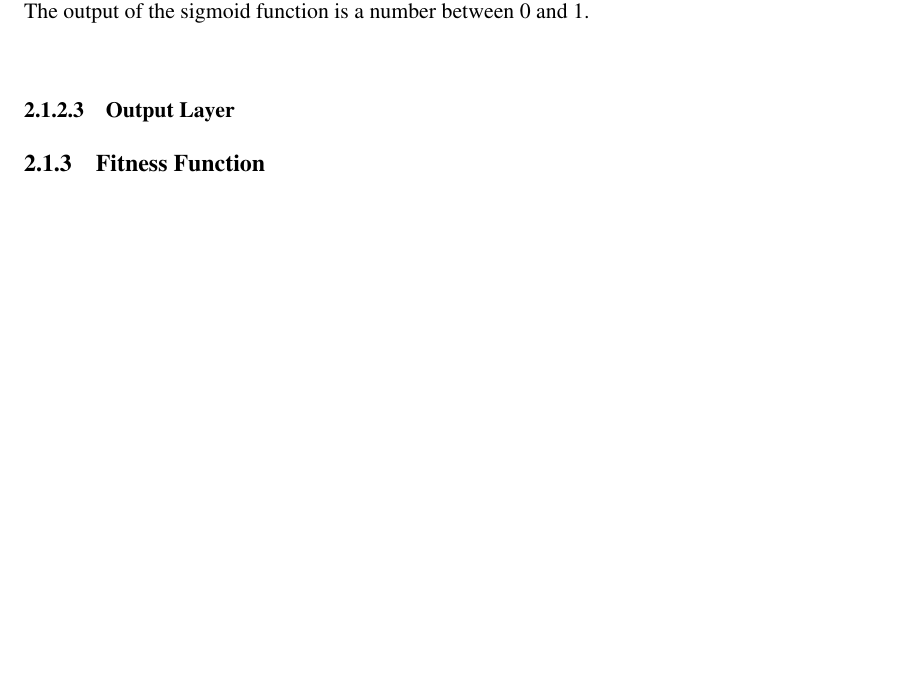
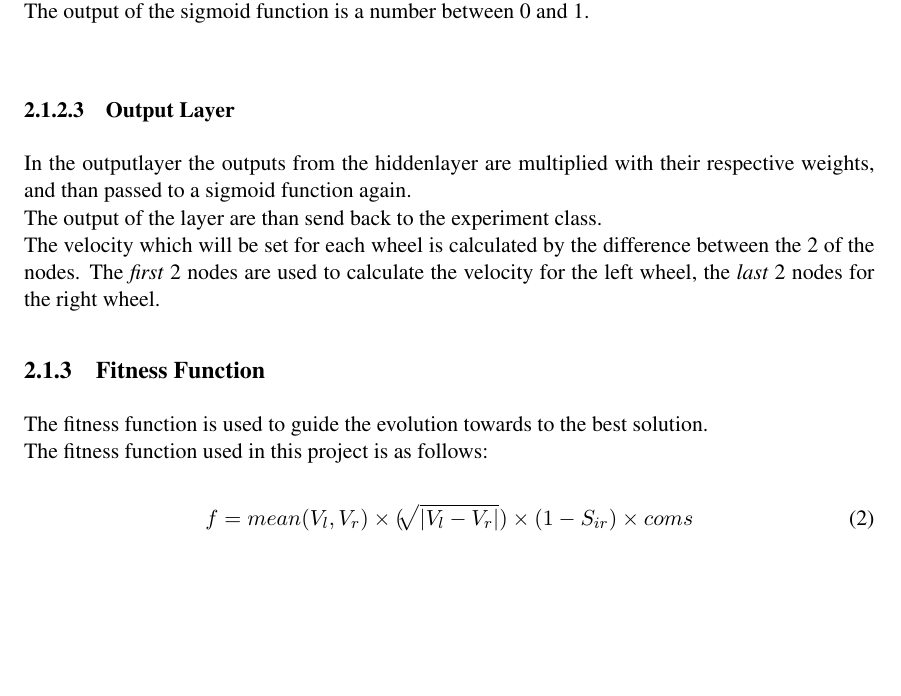
Before and after one commit to darklordnorge/Master_Project, a LaTeX thesis (Report/dissertation.tex, which reads Report/Chapter2/chapter2.tex): part of page 17 of 26 before the commit and part of page 17 of 27 after it, cut so that both start at the same text, the shorter picture padded with empty space. The pictures show the PDF file Report/dissertation.pdf that the author committed with the source.

Commit message:
Work on report

```diff
--- a/Report/Chapter2/chapter2.tex
+++ b/Report/Chapter2/chapter2.tex
@@ -76,13 +72,21 @@ S(x) = \frac{1}{1 + e^{-x}}
 Where $e$ represents \textit{Euler's number} which is 2.71828[...] and $x$ represents the input to the function, in this case the sum of all inputs multiplied by the weights.\\
 The output of the sigmoid function is a number between 0 and 1.\\
 
-
-
-
 \subsubsection{Output Layer}
-
+In the outputlayer the outputs from the hiddenlayer are multiplied with their respective weights, and than passed to a sigmoid function again.\\
+The output of the layer are than send back to the experiment class.\\
+The velocity which will be set for each wheel is calculated by the difference between the 2 of the nodes.
+The \textit{first} 2 nodes are used to calculate the velocity for the left wheel, the \textit{last} 2 nodes for the right wheel.
 
 \subsection{Fitness Function}\label{chap2:fitness_function}
+The fitness function is used to guide the evolution towards to the best solution.\\
+The fitness function used in this project is as follows:
+
+\begin{equation}
+f = mean(V_l, V_r) \times (\sqrt[•]{|V_l - V_r|}) \times (1 - S_{ir}) \times coms \times pos_z
+\end{equation}
+
+Where $V_l$ and $V_r$ represent the velocity of the left and right wheel, $S_ir$ represents the highest IR sensor reading of the that iteration, $coms$ represent the robots distance to a another robot in the swarm. $pos_z$ represents the z position of the robot
 
 \section{Some detailed design}
 
```
Also changed, not shown: Report/dissertation.pdf, Report/Chapter2/chapter2.tex (4 more changed lines), 12 other files.
